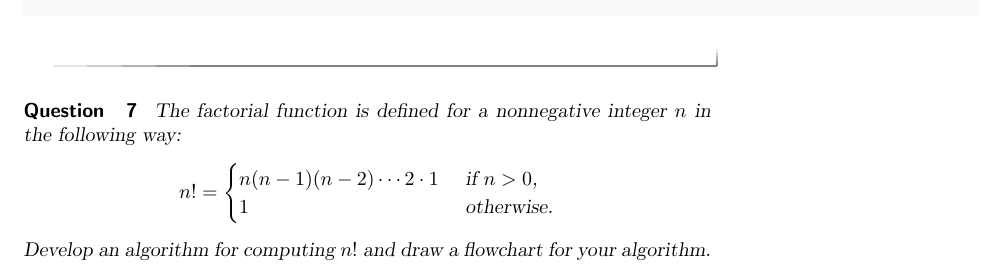
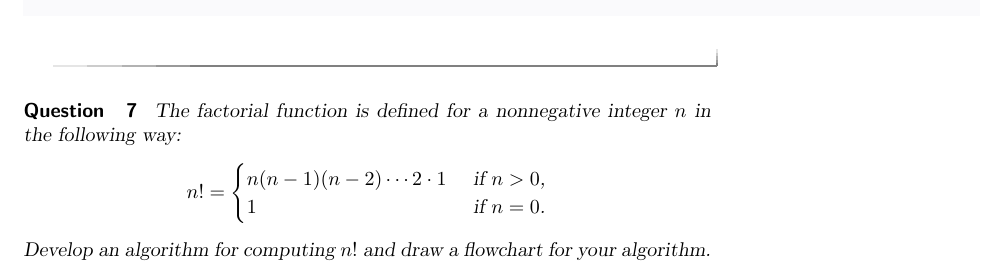
Before and after one commit to jathiel/Ximera-Xourses-NYCCT, a LaTeX document (Flowchart/FlowOps.tex): part of page 10 of 15, cut so that both start at the same text. Compiled offline with pdfLaTeX.

Commit message:
changed factorial def text

```diff
--- a/Flowchart/FlowOps.tex
+++ b/Flowchart/FlowOps.tex
@@ -146,7 +146,7 @@ y := t
 \begin{question}
 	The factorial function is defined for a nonnegative integer $n$ in the following way:
 	$$n! = \begin{cases}n(n-1)(n-2)\cdots 2\cdot 1 & \text{ if $n>0$,}\\
-		1 & \text{ otherwise.}
+		1 & \text{ if $n=0$.}
 	\end{cases}$$
 	Develop an algorithm for computing $n!$ and draw a flowchart for your algorithm.
 	\begin{hint}
```
